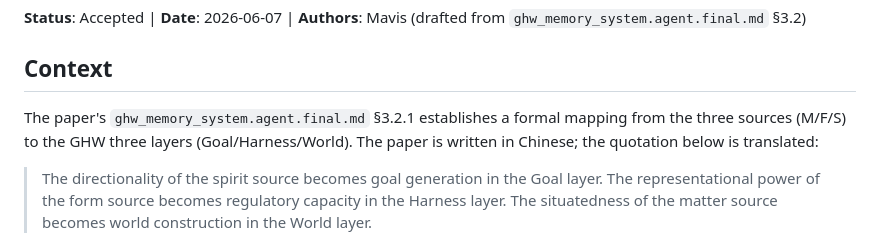
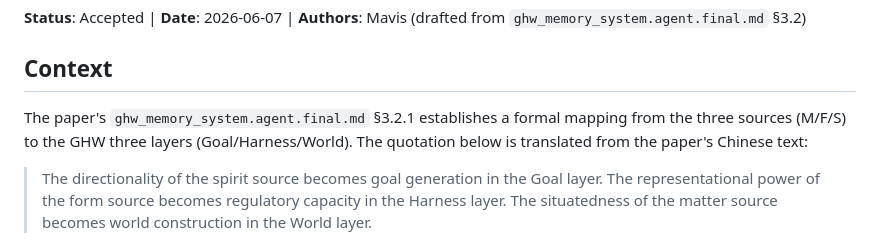
Before and after one commit to chy3xyz/mem3, a Markdown page: docs/adr/0002-ghw-mapping.md, the part around the change. Drawn GitHub-style.

```diff
--- a/docs/adr/0002-ghw-mapping.md
+++ b/docs/adr/0002-ghw-mapping.md
@@ -4,7 +4,7 @@
 
 ## Context
 
-The paper's `ghw_memory_system.agent.final.md` §3.2.1 establishes a formal mapping from the three sources (M/F/S) to the GHW three layers (Goal/Harness/World). The paper is written in Chinese; the quotation below is translated:
+The paper's `ghw_memory_system.agent.final.md` §3.2.1 establishes a formal mapping from the three sources (M/F/S) to the GHW three layers (Goal/Harness/World). The quotation below is translated from the paper's Chinese text:
 
 > The directionality of the spirit source becomes goal generation in the Goal layer.
 > The representational power of the form source becomes regulatory capacity in the Harness layer.
```
Also changed, not shown: docs/glossary.md (added, +49 -0 lines).
